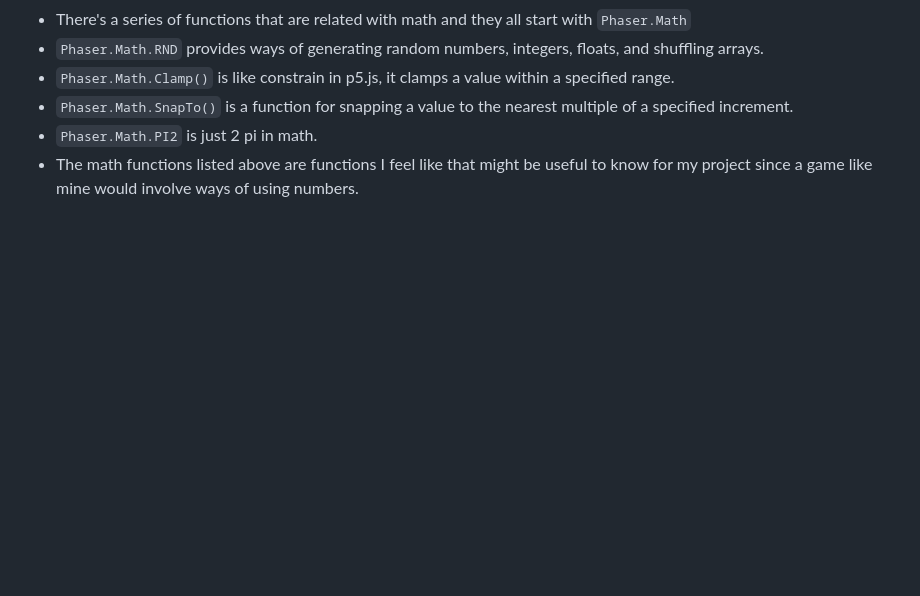
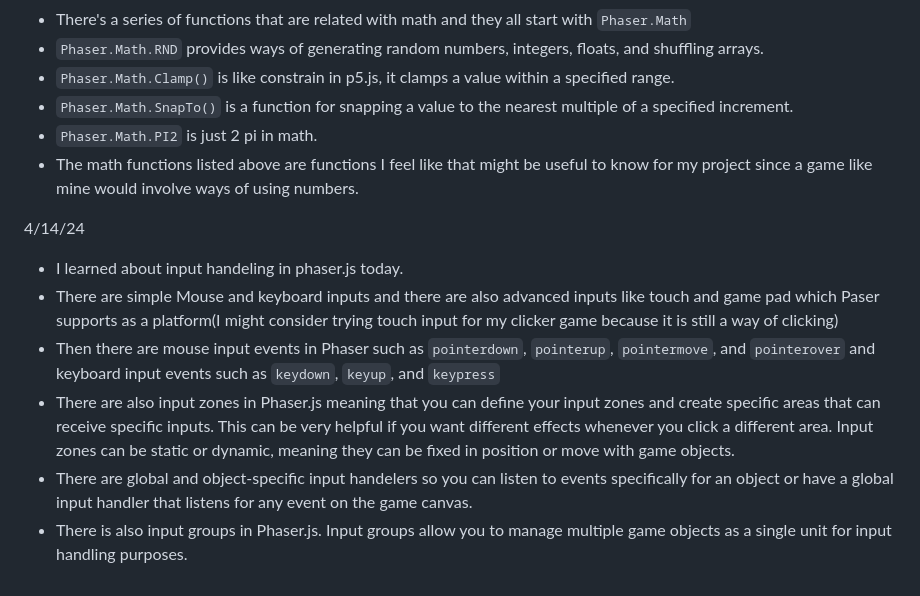
Before and after one commit to dongxuanw1366/sep11-freedom-project, a Markdown page: tool/learning-log.md, the part around the change. Rendered like a GitHub page; blank space fills up the shorter version.

Commit message:
finished this week's learning log

```diff
--- a/tool/learning-log.md
+++ b/tool/learning-log.md
@@ -323,7 +323,13 @@ After all of this studying I feel like local storage would help me with my click
 * The math functions listed above are functions I feel like that might be useful to know for my project since a game like mine would involve ways of using numbers.
 
 
-
+4/14/24
+* I learned about input handeling in phaser.js today.
+* There are simple Mouse and keyboard inputs and there are also advanced inputs like touch and game pad which Paser supports as a platform(I might consider trying touch input for my clicker game because it is still a way of clicking)
+* Then there are mouse input events in Phaser such as `pointerdown`, `pointerup`, `pointermove`, and `pointerover` and keyboard input events such as `keydown`, `keyup`, and `keypress`
+* There are also input zones in Phaser.js meaning that you can define your input zones and create specific areas that can receive specific inputs. This can be very helpful if you want different effects whenever you click a different area. Input zones can be static or dynamic, meaning they can be fixed in position or move with game objects.
+* There are global and object-specific input handelers so you can listen to events specifically for an object or have a global input handler that listens for any event on the game canvas.
+* There is also input groups in Phaser.js. Input groups allow you to manage multiple game objects as a single unit for input handling purposes.
 
 
 <!--
```
